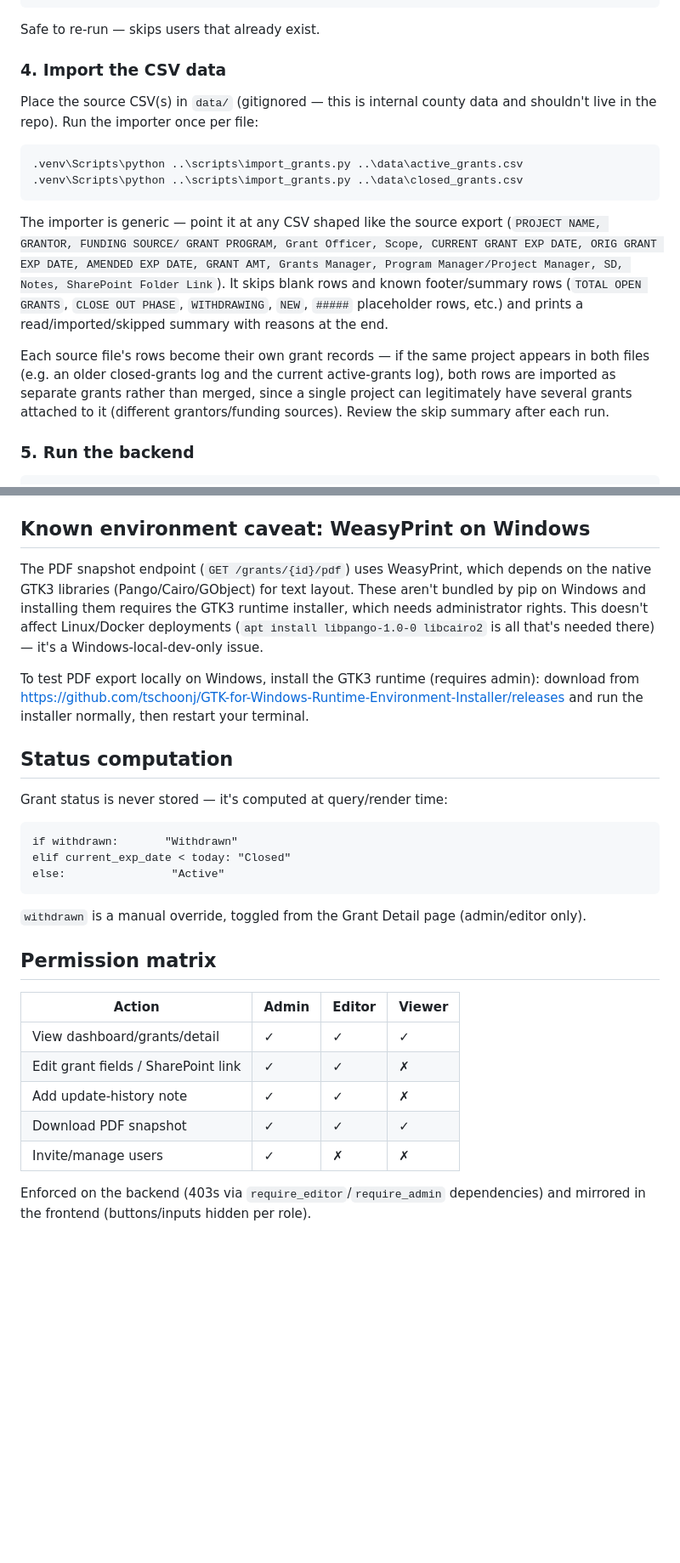
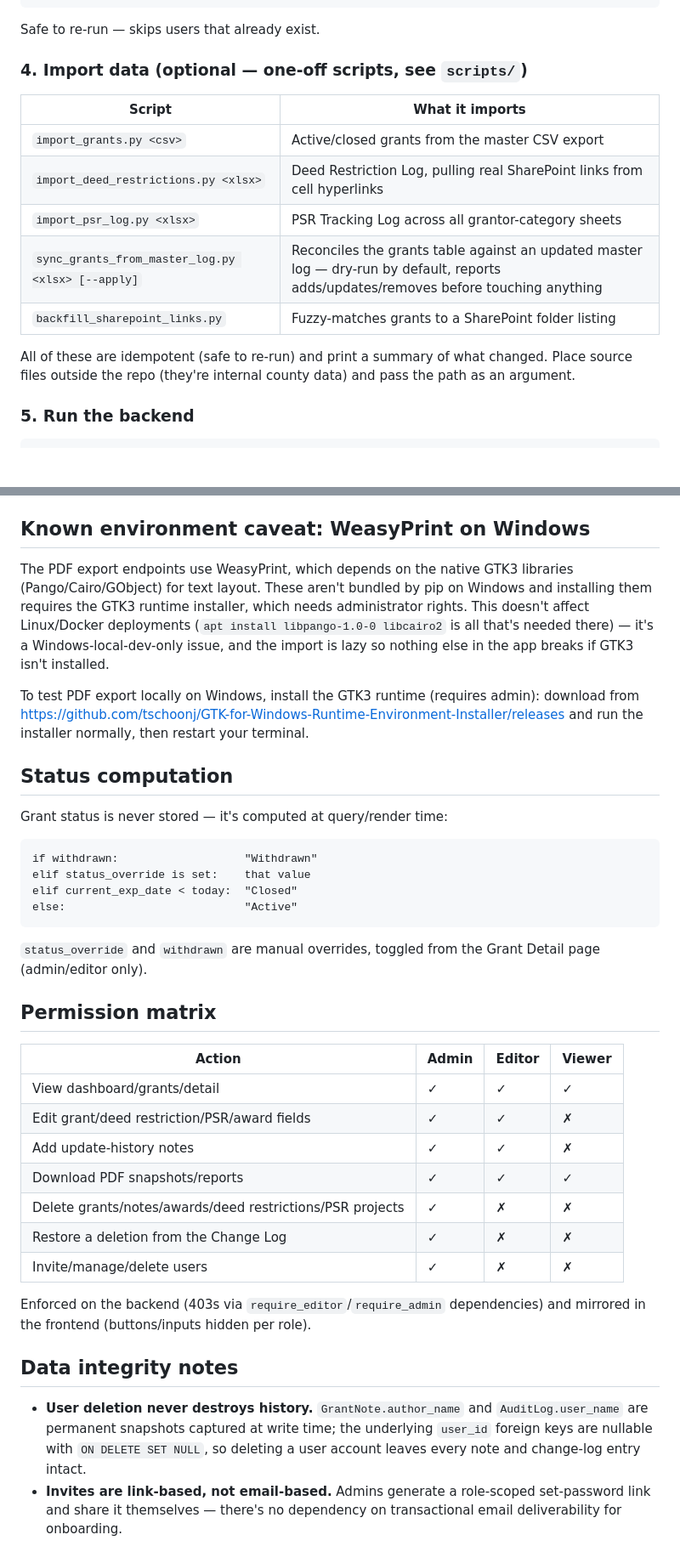
Before and after one commit to nateslee77/mygrant, a Markdown page: README.md, 2 parts joined by grey strips. Shown at 85% size. Rendered like a GitHub page; blank space fills up the shorter version.

Commit message:
Rewrite README: full feature overview, tech stack badges, architecture diagram, updated setup/scripts docs

````diff
--- a/README.md
+++ b/README.md
@@ -49,30 +121,19 @@ py -3.12 -m venv .venv
 
 Safe to re-run — skips users that already exist.
 
-### 4. Import the CSV data
+### 4. Import data (optional — one-off scripts, see `scripts/`)
 
-Place the source CSV(s) in `data/` (gitignored — this is internal county
-data and shouldn't live in the repo). Run the importer once per file:
+| Script | What it imports |
+|---|---|
+| `import_grants.py <csv>` | Active/closed grants from the master CSV export |
+| `import_deed_restrictions.py <xlsx>` | Deed Restriction Log, pulling real SharePoint links from cell hyperlinks |
+| `import_psr_log.py <xlsx>` | PSR Tracking Log across all grantor-category sheets |
+| `sync_grants_from_master_log.py <xlsx> [--apply]` | Reconciles the grants table against an updated master log — dry-run by default, reports adds/updates/removes before touching anything |
+| `backfill_sharepoint_links.py` | Fuzzy-matches grants to a SharePoint folder listing |
 
-```
-.venv\Scripts\python ..\scripts\import_grants.py ..\data\active_grants.csv
-.venv\Scripts\python ..\scripts\import_grants.py ..\data\closed_grants.csv
-```
-
-The importer is generic — point it at any CSV shaped like the source export
-(`PROJECT NAME, GRANTOR, FUNDING SOURCE/ GRANT PROGRAM, Grant Officer, Scope,
-CURRENT GRANT EXP DATE, ORIG GRANT EXP DATE, AMENDED EXP DATE, GRANT AMT,
-Grants Manager, Program Manager/Project Manager, SD, Notes, SharePoint Folder
-Link`). It skips blank rows and known footer/summary rows (`TOTAL OPEN
-GRANTS`, `CLOSE OUT PHASE`, `WITHDRAWING`, `NEW`, `#####` placeholder rows,
-etc.) and prints a read/imported/skipped summary with reasons at the end.
-
-Each source file's rows become their own grant records — if the same project
-appears in both files (e.g. an older closed-grants log and the current
-active-grants log), both rows are imported as separate grants rather than
-merged, since a single project can legitimately have several grants attached
-to it (different grantors/funding sources). Review the skip summary after
-each run.
+All of these are idempotent (safe to re-run) and print a summary of what
+changed. Place source files outside the repo (they're internal county data)
+and pass the path as an argument.
 
 ### 5. Run the backend
 
@@ -93,12 +154,13 @@ Visit `http://localhost:5173`.
 
 ## Known environment caveat: WeasyPrint on Windows
 
-The PDF snapshot endpoint (`GET /grants/{id}/pdf`) uses WeasyPrint, which
-depends on the native GTK3 libraries (Pango/Cairo/GObject) for text layout.
-These aren't bundled by pip on Windows and installing them requires the GTK3
-runtime installer, which needs administrator rights. This doesn't affect
-Linux/Docker deployments (`apt install libpango-1.0-0 libcairo2` is all
-that's needed there) — it's a Windows-local-dev-only issue.
+The PDF export endpoints use WeasyPrint, which depends on the native GTK3
+libraries (Pango/Cairo/GObject) for text layout. These aren't bundled by pip
+on Windows and installing them requires the GTK3 runtime installer, which
+needs administrator rights. This doesn't affect Linux/Docker deployments
+(`apt install libpango-1.0-0 libcairo2` is all that's needed there) — it's a
+Windows-local-dev-only issue, and the import is lazy so nothing else in the
+app breaks if GTK3 isn't installed.
 
 To test PDF export locally on Windows, install the GTK3 runtime (requires
 admin): download from
@@ -110,23 +172,36 @@ and run the installer normally, then restart your terminal.
 Grant status is never stored — it's computed at query/render time:
 
 ```
-if withdrawn:       "Withdrawn"
-elif current_exp_date < today: "Closed"
-else:                "Active"
+if withdrawn:                   "Withdrawn"
+elif status_override is set:    that value
+elif current_exp_date < today:  "Closed"
+else:                           "Active"
 ```
 
-`withdrawn` is a manual override, toggled from the Grant Detail page
-(admin/editor only).
+`status_override` and `withdrawn` are manual overrides, toggled from the
+Grant Detail page (admin/editor only).
 
 ## Permission matrix
 
 | Action | Admin | Editor | Viewer |
 |---|---|---|---|
 | View dashboard/grants/detail | ✓ | ✓ | ✓ |
-| Edit grant fields / SharePoint link | ✓ | ✓ | ✗ |
-| Add update-history note | ✓ | ✓ | ✗ |
-| Download PDF snapshot | ✓ | ✓ | ✓ |
-| Invite/manage users | ✓ | ✗ | ✗ |
+| Edit grant/deed restriction/PSR/award fields | ✓ | ✓ | ✗ |
+| Add update-history notes | ✓ | ✓ | ✗ |
+| Download PDF snapshots/reports | ✓ | ✓ | ✓ |
+| Delete grants/notes/awards/deed restrictions/PSR projects | ✓ | ✗ | ✗ |
+| Restore a deletion from the Change Log | ✓ | ✗ | ✗ |
+| Invite/manage/delete users | ✓ | ✗ | ✗ |
 
 Enforced on the backend (403s via `require_editor`/`require_admin`
 dependencies) and mirrored in the frontend (buttons/inputs hidden per role).
+
+## Data integrity notes
+
+- **User deletion never destroys history.** `GrantNote.author_name` and
+  `AuditLog.user_name` are permanent snapshots captured at write time; the
+  underlying `user_id` foreign keys are nullable with `ON DELETE SET NULL`,
+  so deleting a user account leaves every note and change-log entry intact.
+- **Invites are link-based, not email-based.** Admins generate a
+  role-scoped set-password link and share it themselves — there's no
+  dependency on transactional email deliverability for onboarding.
````
Also changed, not shown: other parts of README.md (+81 -9 lines).
